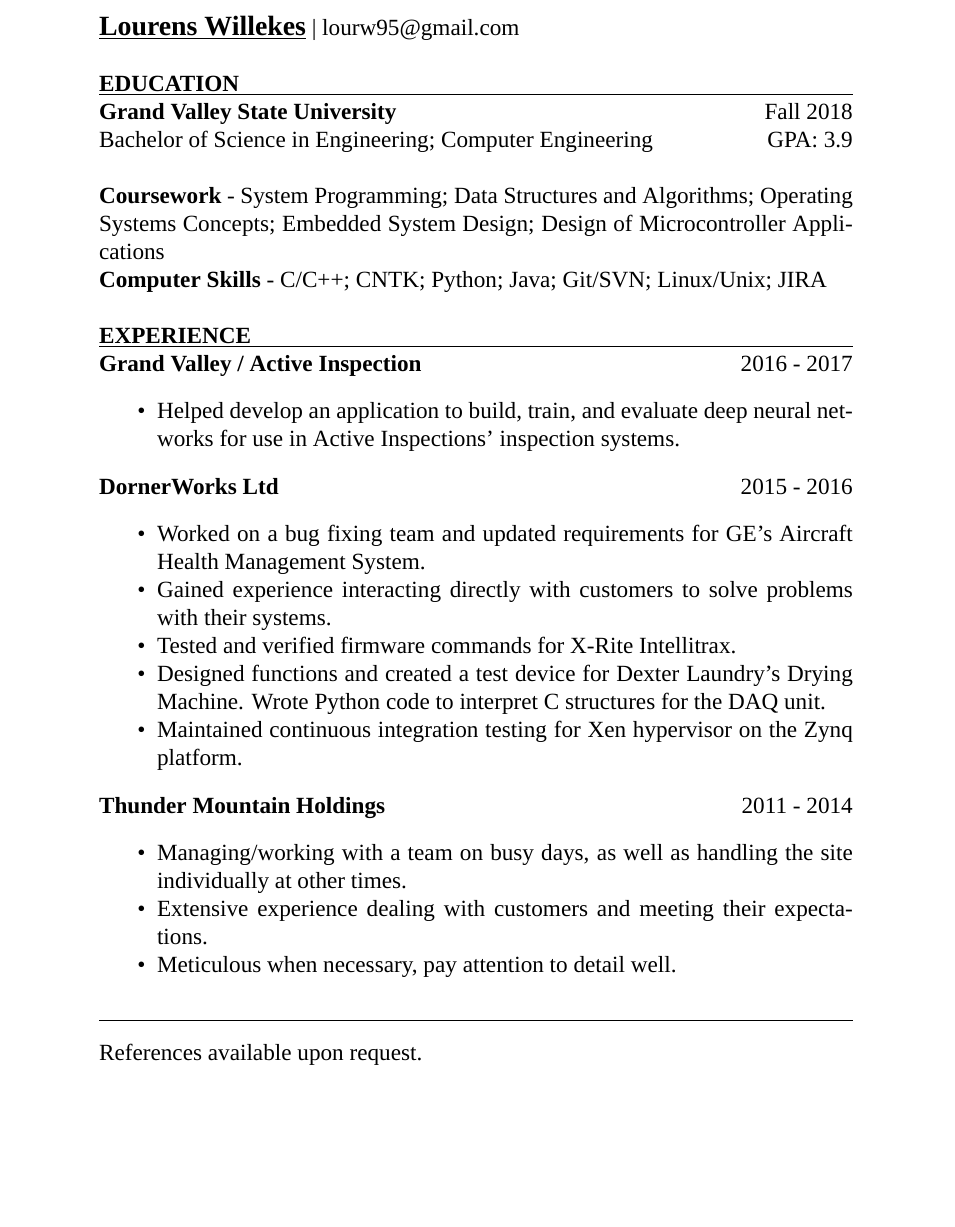
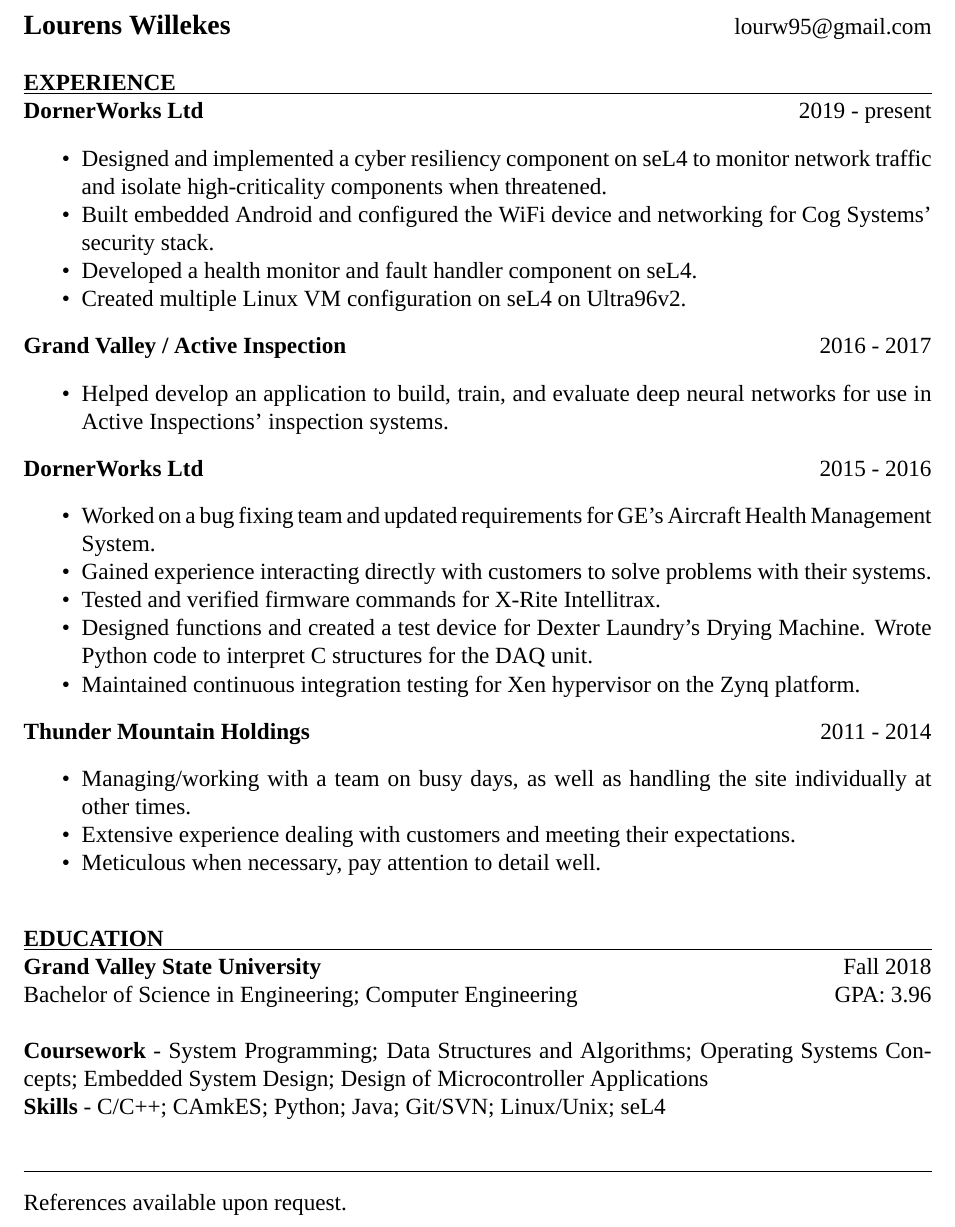
Before and after one commit to lourenswillekes/willekes-resume, a LaTeX CV (willekeslresume.tex): part of the page, cut so that both start at the same text, the shorter picture padded with empty space. Compiled offline with XeLaTeX; a missing font is replaced by an installed copy or a similar font.

Commit message:
add work experience and move education to the end

```diff
--- a/willekeslresume.tex
+++ b/willekeslresume.tex
@@ -3,7 +3,10 @@
 \usepackage{calc}
 \usepackage{enumitem}
 \usepackage{fontspec}
+\usepackage{geometry}
+
 \setmainfont{Times New Roman}
+\geometry{margin=1in}
 
 \title{willekeslresume}
 
@@ -14,51 +17,66 @@
 \noindent\underline{\textsc{#1}\hspace*{\remaining}}\par}
 %%
 
-
 \begin{document}
 {
-	\noindent{\large{\underline{\textbf{Lourens Willekes}}}} | lourw95@gmail.com
-
-	\vspace{\baselineskip}
-	\titleline{\textbf{EDUCATION}}
-    \noindent\textbf{Grand Valley State University} \hfill Fall 2018
-
-    \noindent Bachelor of Science in Engineering; Computer Engineering \hfill GPA: 3.9
-
-    \vspace{\baselineskip}
-    \noindent\textbf{Coursework} - System Programming; Data Structures and Algorithms; Operating Systems Concepts; Embedded System Design; Design of Microcontroller Applications
-
-    \noindent\textbf{Computer Skills} - C/C++; CNTK; Python; Java; Git/SVN; Linux/Unix; JIRA
+    \noindent{\large{\textbf{Lourens Willekes}}} \hfill lourw95@gmail.com
 
     \vspace{\baselineskip}
     \titleline{\textbf{EXPERIENCE}}
+    \noindent\textbf{DornerWorks Ltd} \hfill 2019 - present
+    \begin{itemize}[noitemsep]
+        \item Designed and implemented a cyber resiliency component on seL4 to monitor network
+        traffic and isolate high-criticality components when threatened.
+        \item Built embedded Android and configured the WiFi device and networking for Cog Systems'
+        security stack.
+        \item Developed a health monitor and fault handler component on seL4.
+        \item Created multiple Linux VM configuration on seL4 on Ultra96v2.
+    \end{itemize}
+
     \noindent\textbf{Grand Valley / Active Inspection} \hfill 2016 - 2017
     \begin{itemize}[noitemsep]
-    	\item Helped develop an application to build, train, and evaluate deep neural networks for use in Active Inspections' inspection systems.
+        \item Helped develop an application to build, train, and evaluate deep neural networks for
+        use in Active Inspections' inspection systems.
     \end{itemize}
 
     \noindent\textbf{DornerWorks Ltd} \hfill 2015 - 2016
     \begin{itemize}[noitemsep]
-    	\item Worked on a bug fixing team and updated requirements for GE's Aircraft Health Management System.
-    	\item Gained experience interacting directly with customers to solve problems with their systems.
-    	\item Tested and verified firmware commands for X-Rite Intellitrax.
-    	\item Designed functions and created a test device for Dexter Laundry's Drying Machine. Wrote Python code to interpret C structures for the DAQ unit.
-    	\item Maintained continuous integration testing for Xen hypervisor on the Zynq platform.
+        \item Worked on a bug fixing team and updated requirements for GE's Aircraft Health
+        Management System.
+        \item Gained experience interacting directly with customers to solve problems with their
+        systems.
+        \item Tested and verified firmware commands for X-Rite Intellitrax.
+        \item Designed functions and created a test device for Dexter Laundry's Drying Machine.
+        Wrote Python code to interpret C structures for the DAQ unit.
+        \item Maintained continuous integration testing for Xen hypervisor on the Zynq platform.
     \end{itemize}
 
     \noindent\textbf{Thunder Mountain Holdings} \hfill 2011 - 2014
     \begin{itemize}[noitemsep]
-    	\item Managing/working with a team on busy days, as well as handling the site individually at other times.
-    	\item Extensive experience dealing with customers and meeting their expectations.
-    	\item Meticulous when necessary, pay attention to detail well.
+        \item Managing/working with a team on busy days, as well as handling the site individually
+        at other times.
+        \item Extensive experience dealing with customers and meeting their expectations.
+        \item Meticulous when necessary, pay attention to detail well.
     \end{itemize}
 
+    \vspace{\baselineskip}
+    \titleline{\textbf{EDUCATION}}
+    \noindent\textbf{Grand Valley State University} \hfill Fall 2018
+
+    \noindent Bachelor of Science in Engineering; Computer Engineering \hfill GPA: 3.96
+
+    \vspace{\baselineskip}
+    \noindent\textbf{Coursework} - System Programming; Data Structures and Algorithms; Operating
+    Systems Concepts; Embedded System Design; Design of Microcontroller Applications
+
+    \noindent\textbf{Skills} - C/C++; CAmkES; Python; Java; Git/SVN; Linux/Unix; seL4
+
+    \vspace{\baselineskip}
     \bigskip
     %\titleline{\textbf{REFERENCES}}
     \hrule
-	\bigskip
+    \bigskip
     \noindent References available upon request.
-
 }
 
 {\noindent}
```
Also changed, not shown: willekeslresume.pdf.
